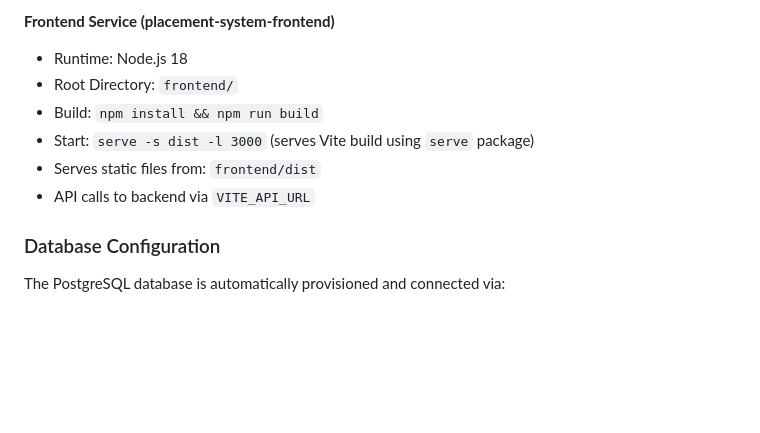
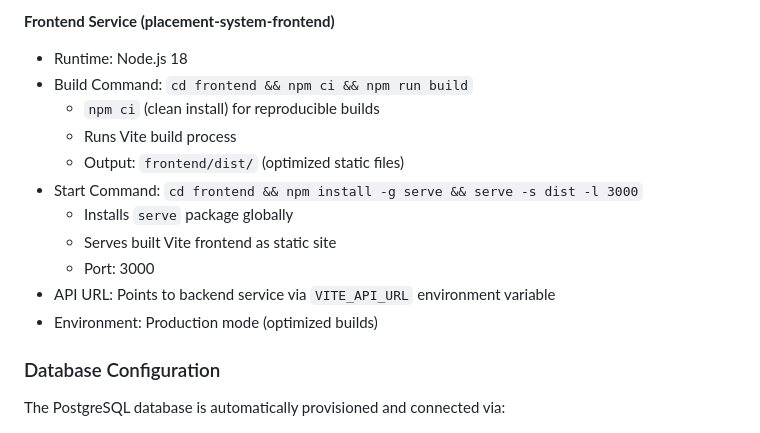
Before and after one commit to KL2400030891/review-1, a Markdown page: DEPLOYMENT.md, the part around one of its changes. Rendered like a GitHub page; blank space fills up the shorter version.

```diff
--- a/DEPLOYMENT.md
+++ b/DEPLOYMENT.md
@@ -43,11 +68,16 @@ This project is configured for deployment on [Render.com](https://render.com). F
 
 **Frontend Service (placement-system-frontend)**
 - Runtime: Node.js 18
-- Root Directory: `frontend/`
-- Build: `npm install && npm run build`
-- Start: `serve -s dist -l 3000` (serves Vite build using `serve` package)
-- Serves static files from: `frontend/dist`
-- API calls to backend via `VITE_API_URL`
+- Build Command: `cd frontend && npm ci && npm run build`
+  - `npm ci` (clean install) for reproducible builds
+  - Runs Vite build process
+  - Output: `frontend/dist/` (optimized static files)
+- Start Command: `cd frontend && npm install -g serve && serve -s dist -l 3000`
+  - Installs `serve` package globally
+  - Serves built Vite frontend as static site
+  - Port: 3000
+- API URL: Points to backend service via `VITE_API_URL` environment variable
+- Environment: Production mode (optimized builds)
 
 ### Database Configuration
 
```
Also changed, not shown: other parts of DEPLOYMENT.md (+46 -21 lines).
